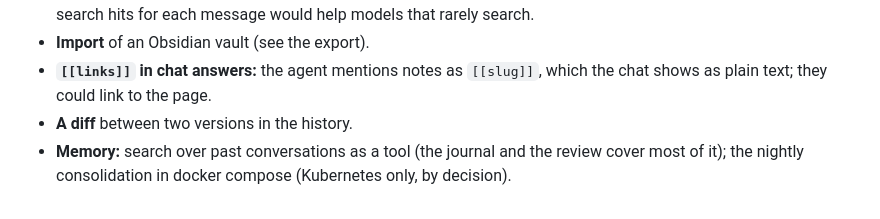
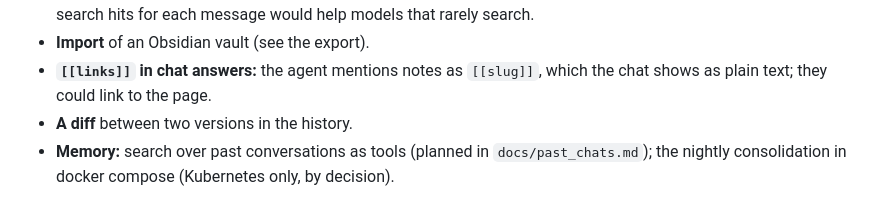
Before and after one commit to Knaeckebrothero/Advanced-LLM-Chat, a Markdown page: docs/knowledge_base.md, the part around the change. Rendered like a GitHub page.

```diff
--- a/docs/knowledge_base.md
+++ b/docs/knowledge_base.md
@@ -187,4 +187,4 @@ The compose files and the Helm chart run `pgvector/pgvector:pg16` (Debian) inste
 - **Import** of an Obsidian vault (see the export).
 - **`[[links]]` in chat answers:** the agent mentions notes as `[[slug]]`, which the chat shows as plain text; they could link to the page.
 - **A diff** between two versions in the history.
-- **Memory:** search over past conversations as a tool (the journal and the review cover most of it); the nightly consolidation in docker compose (Kubernetes only, by decision).
+- **Memory:** search over past conversations as tools (planned in `docs/past_chats.md`); the nightly consolidation in docker compose (Kubernetes only, by decision).
```
Also changed, not shown: docs/past_chats.md (added, +112 -0 lines).
